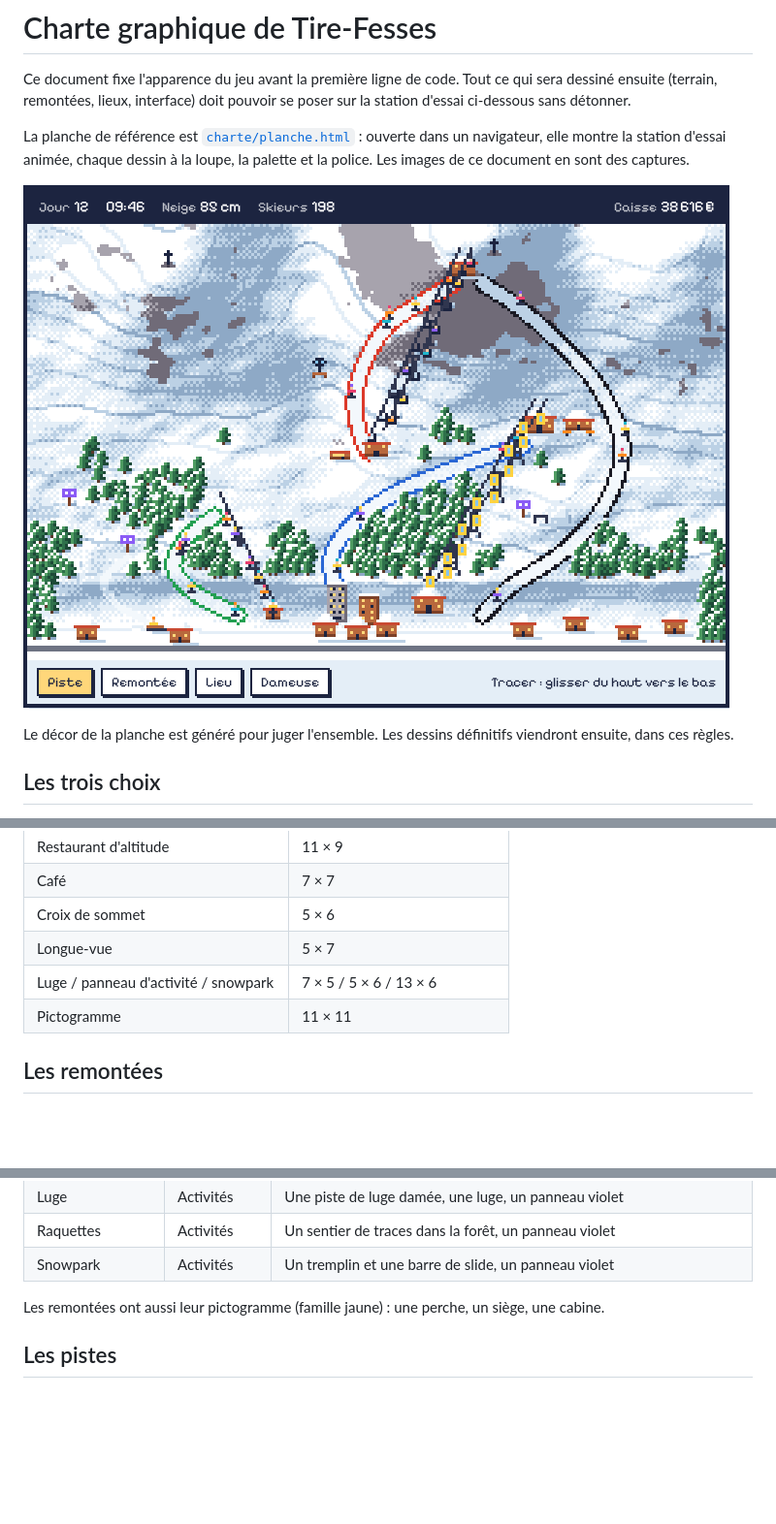
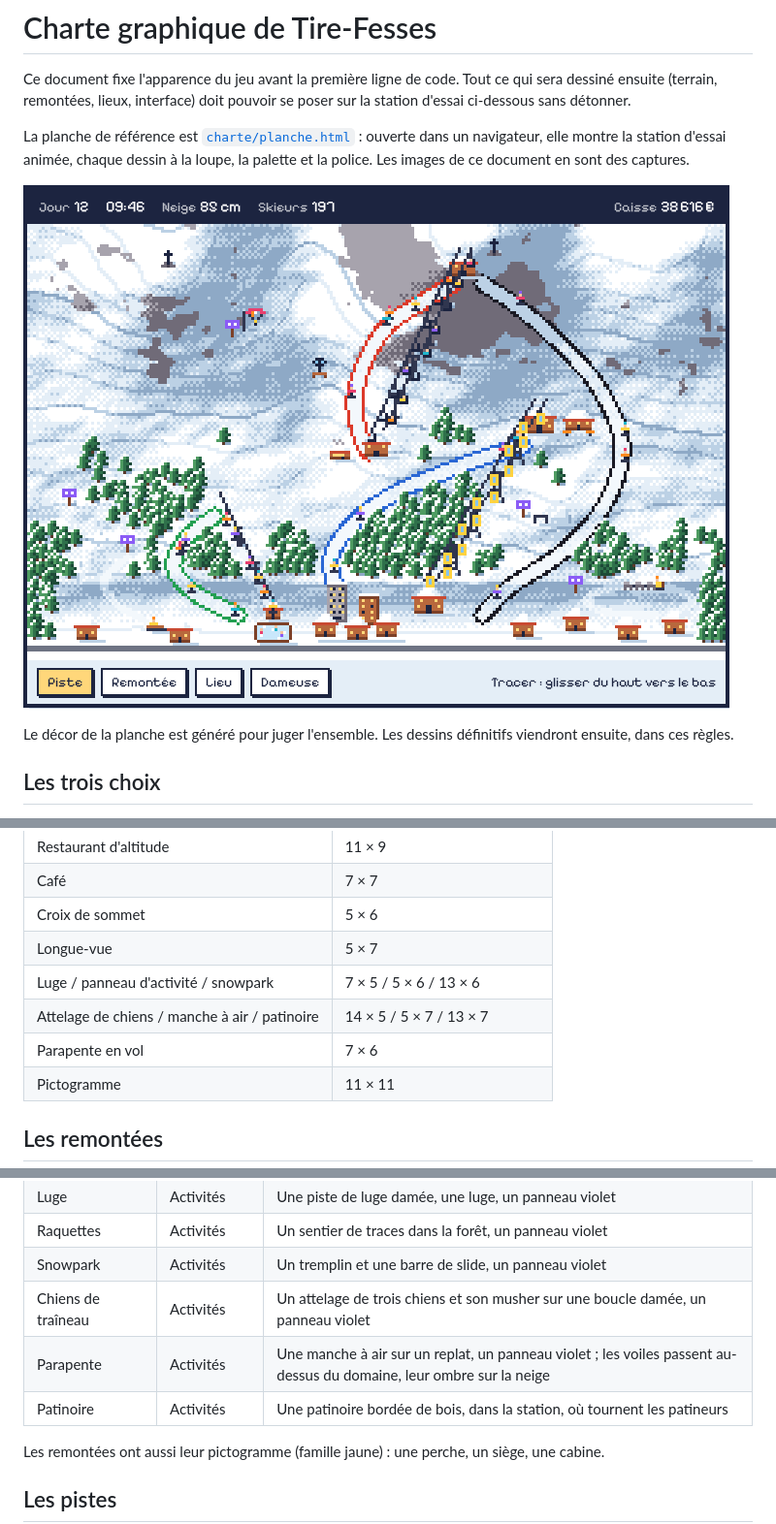
Before and after one commit to JulesPierrat/tire-fesses, a Markdown page: docs/CHARTE.md, 3 parts joined by grey strips. Shown at 97% size. Rendered like a GitHub page; pictures changed too: docs/charte/banc.png; blank space fills up the shorter version.

Commit message:
docs(charte) : chiens de traîneau, parapente et patinoire
Trois activités de plus, dans la famille violette : un attelage de
chiens sur une boucle damée, une manche à air et des parapentes qui
survolent le domaine, une patinoire dans la station.

Co-Authored-By: Claude Opus 5.5 <noreply@anthropic.com>

```diff
--- a/docs/CHARTE.md
+++ b/docs/CHARTE.md
@@ -126,6 +126,8 @@ du bas, au milieu : c'est le point où l'objet touche la neige.
 | Croix de sommet | 5 × 6 |
 | Longue-vue | 5 × 7 |
 | Luge / panneau d'activité / snowpark | 7 × 5 / 5 × 6 / 13 × 6 |
+| Attelage de chiens / manche à air / patinoire | 14 × 5 / 5 × 7 / 13 × 7 |
+| Parapente en vol | 7 × 6 |
 | Pictogramme | 11 × 11 |
 
 ## Les remontées
@@ -161,6 +163,9 @@ encre ou en blanc selon le contraste.
 | Luge | Activités | Une piste de luge damée, une luge, un panneau violet |
 | Raquettes | Activités | Un sentier de traces dans la forêt, un panneau violet |
 | Snowpark | Activités | Un tremplin et une barre de slide, un panneau violet |
+| Chiens de traîneau | Activités | Un attelage de trois chiens et son musher sur une boucle damée, un panneau violet |
+| Parapente | Activités | Une manche à air sur un replat, un panneau violet ; les voiles passent au-dessus du domaine, leur ombre sur la neige |
+| Patinoire | Activités | Une patinoire bordée de bois, dans la station, où tournent les patineurs |
 
 Les remontées ont aussi leur pictogramme (famille jaune) : une perche, un
 siège, une cabine.
```
Also changed, not shown: other parts of docs/CHARTE.md (+1 -1 lines), docs/charte/lieux.png, 1 other file.
